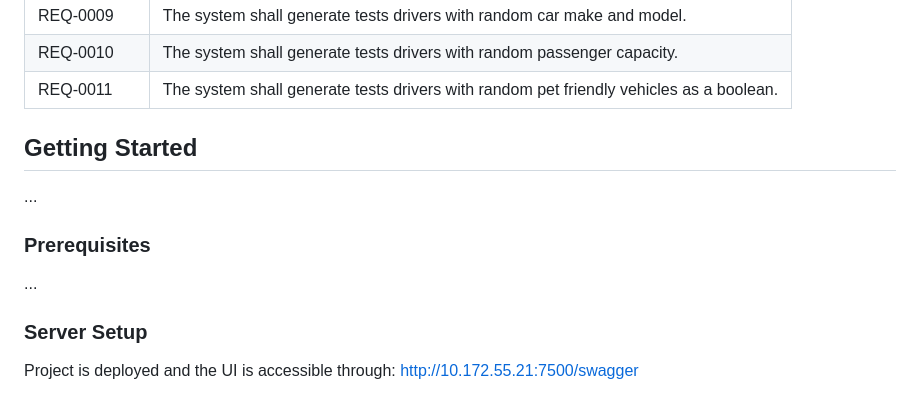
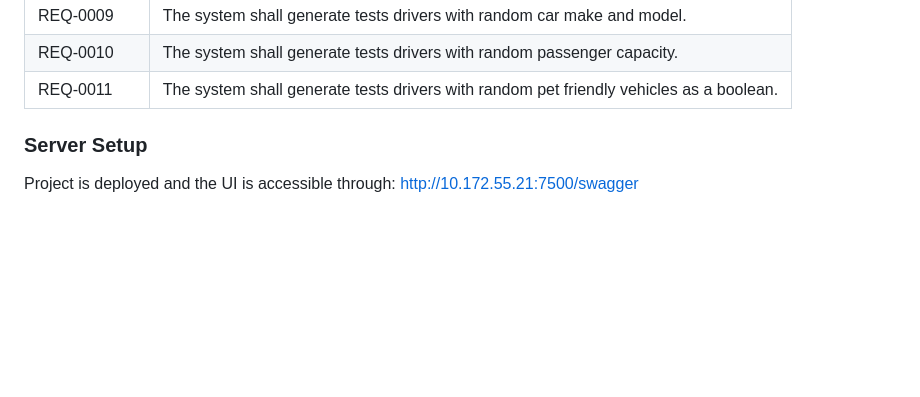
Before and after one commit to CampbellWest/CSCN73030_GooberDriverManager, a Markdown page: README.md, the part around the change. Rendered like a GitHub page; blank space fills up the shorter version.

Commit message:
Remove Getting Started and Prerequisites sections
Removed 'Getting Started' and 'Prerequisites' sections from README.

```diff
--- a/README.md
+++ b/README.md
@@ -62,12 +62,6 @@ Other modules can access our functions using our endpoints in our [REST API Rout
 | REQ-0009 | The system shall generate tests drivers with random car make and model. |
 | REQ-0010 | The system shall generate tests drivers with random passenger capacity. |
 | REQ-0011 | The system shall generate tests drivers with random pet friendly vehicles as a boolean. |
-
-## Getting Started
-...
-
-### Prerequisites
-...
 
 ### Server Setup
 Project is deployed and the UI is accessible through:
```
